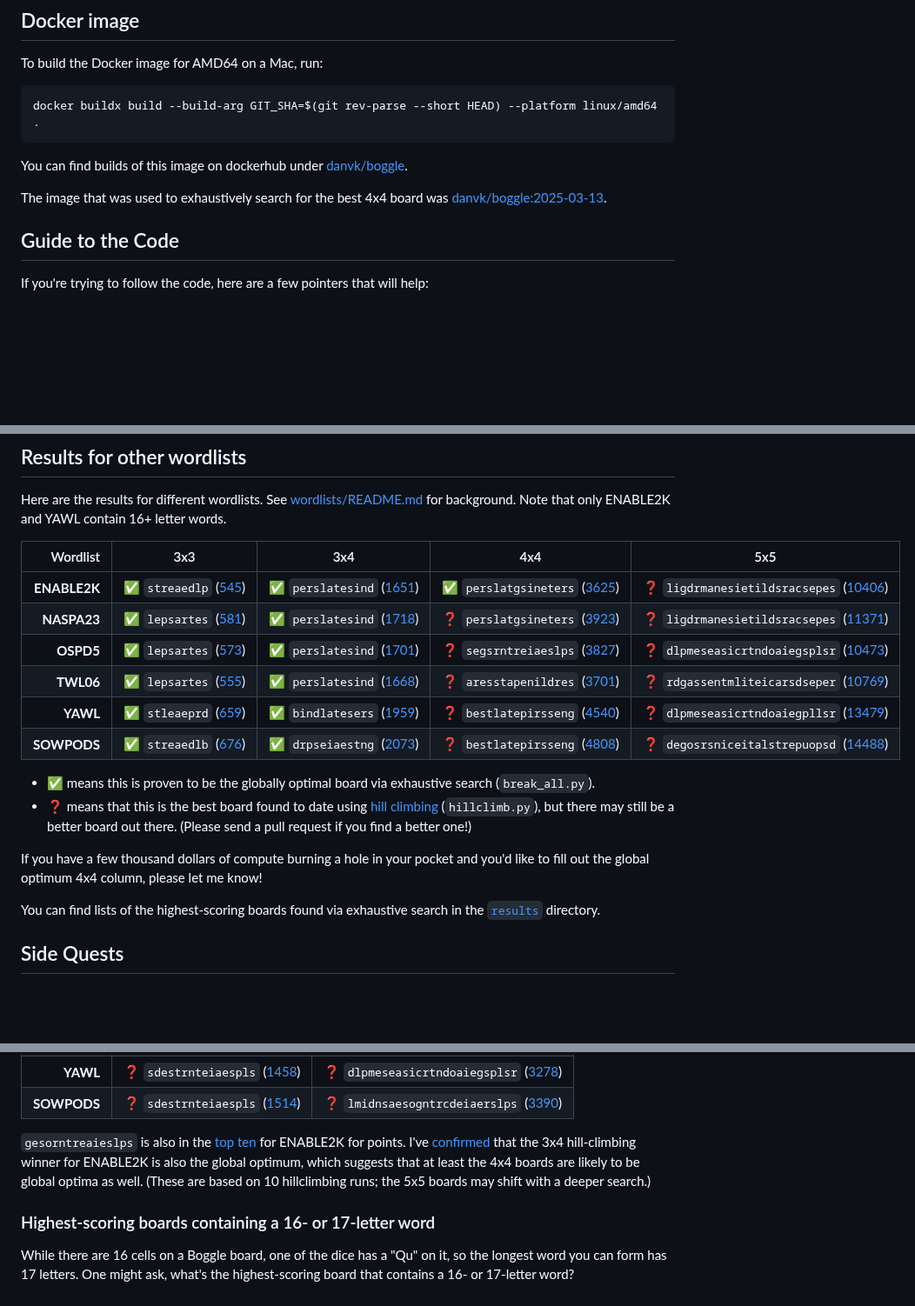
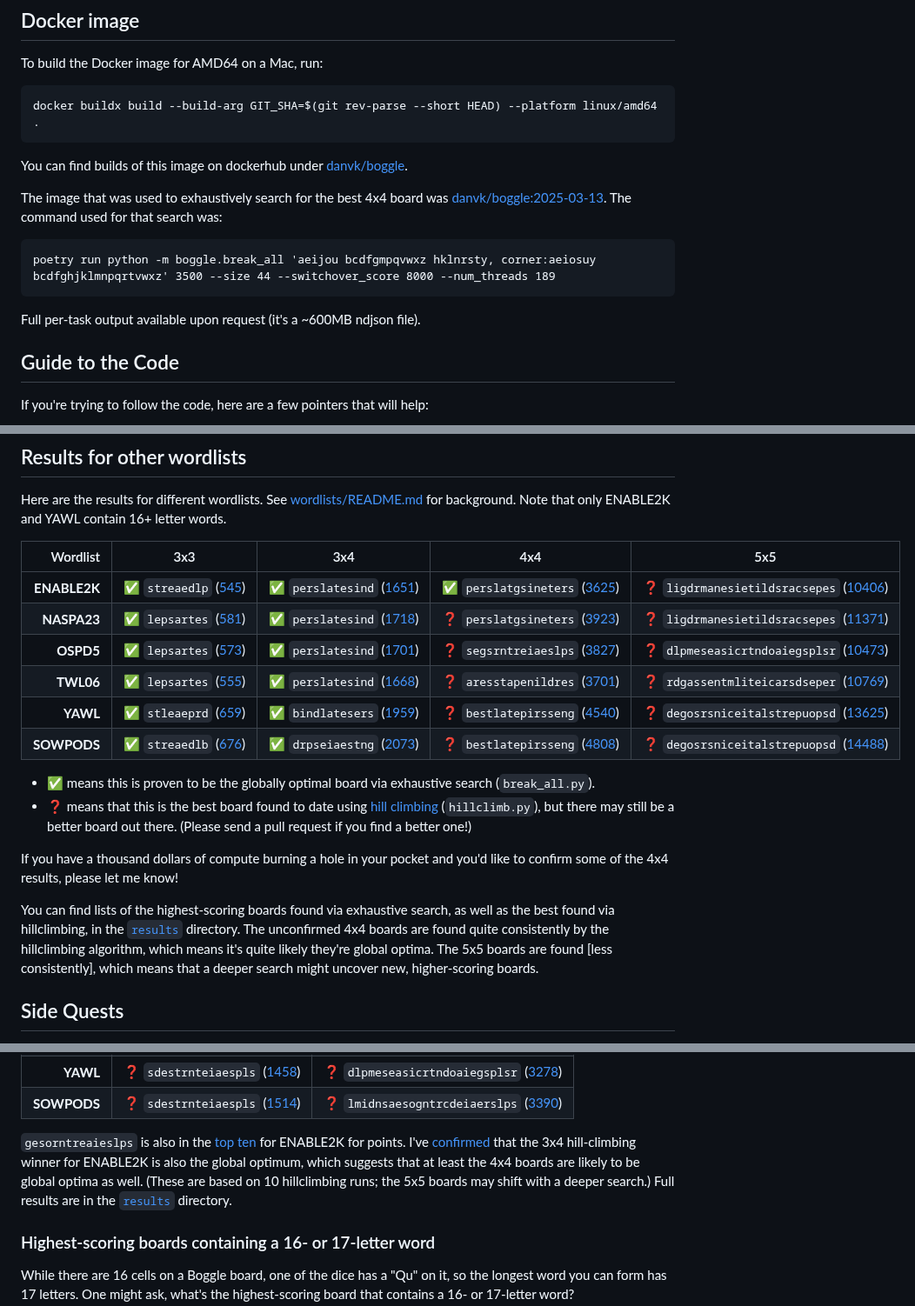
Before and after one commit to danvk/hybrid-boggle, a Markdown page: README.md, 3 parts joined by grey strips. Shown at 87% size. Rendered like a GitHub page; blank space fills up the shorter version.

Commit message:
more notes

```diff
--- a/README.md
+++ b/README.md
@@ -167,7 +167,11 @@ To build the Docker image for AMD64 on a Mac, run:
 
 You can find builds of this image on dockerhub under [danvk/boggle].
 
-The image that was used to exhaustively search for the best 4x4 board was [danvk/boggle:2025-03-13].
+The image that was used to exhaustively search for the best 4x4 board was [danvk/boggle:2025-03-13]. The command used for that search was:
+
+    poetry run python -m boggle.break_all 'aeijou bcdfgmpqvwxz hklnrsty, corner:aeiosuy bcdfghjklmnpqrtvwxz' 3500 --size 44 --switchover_score 8000 --num_threads 189
+
+Full per-task output available upon request (it's a ~600MB ndjson file).
 
 ## Guide to the Code
 
@@ -183,21 +187,21 @@ If you're trying to follow the code, here are a few pointers that will help:
 
 Here are the results for different wordlists. See [wordlists/README.md](wordlists/README.md) for background. Note that only ENABLE2K and YAWL contain 16+ letter words.
 
-Wordlist | 3x3 | 3x4 | 4x4 | 5x5
---: | -- | -- | -- | --
-**ENABLE2K** | ✅ `streaedlp` ([545](https://www.danvk.org/boggle/?board=streaedlp)) | ✅ `perslatesind` ([1651](https://www.danvk.org/boggle/?board=perslatesind&dims=34)) | ✅ `perslatgsineters` ([3625](https://www.danvk.org/boggle/?board=perslatgsineters)) | ❓ `ligdrmanesietildsracsepes` ([10406](https://www.danvk.org/boggle/?board=ligdrmanesietildsracsepes))
-**NASPA23**  | ✅ `lepsartes` ([581](https://www.danvk.org/boggle/?board=lepsartes&wordlist=naspa23)) | ✅ `perslatesind` ([1718](https://www.danvk.org/boggle/?board=perslatesind&wordlist=naspa23&dims=34)) | ❓ `perslatgsineters` ([3923](https://www.danvk.org/boggle/?board=perslatgsineters&wordlist=naspa23)) | ❓ `ligdrmanesietildsracsepes` ([11371](https://www.danvk.org/boggle/?board=ligdrmanesietildsracsepes&wordlist=naspa23))
-**OSPD5**     | ✅ `lepsartes` ([573](https://www.danvk.org/boggle/?board=lepsartes&wordlist=ospd5)) | ✅ `perslatesind` ([1701](https://www.danvk.org/boggle/?board=perslatesind&wordlist=ospd5&dims=34)) | ❓ `segsrntreiaeslps` ([3827](https://www.danvk.org/boggle/?board=segsrntreiaeslps&wordlist=ospd5)) | ❓ `dlpmeseasicrtndoaiegsplsr` ([10473](https://www.danvk.org/boggle/?board=dlpmeseasicrtndoaiegsplsr&wordlist=ospd5))
-**TWL06**     | ✅ `lepsartes` ([555](https://www.danvk.org/boggle/?board=lepsartes&wordlist=twl06)) | ✅ `perslatesind` ([1668](https://www.danvk.org/boggle/?board=perslatesind&wordlist=twl06&dims=34)) | ❓ `aresstapenildres` ([3701](https://www.danvk.org/boggle/?board=aresstapenildres&wordlist=twl06)) | ❓ `rdgassentmliteicarsdseper` ([10769](https://www.danvk.org/boggle/?board=rdgassentmliteicarsdseper&wordlist=twl06))
-**YAWL**  | ✅ `stleaeprd` ([659](https://www.danvk.org/boggle/?board=lepsartes&wordlist=yawl)) | ✅ `bindlatesers` ([1959](https://www.danvk.org/boggle/?board=bindlatesers&wordlist=yawl&dims=34)) | ❓ `bestlatepirsseng` ([4540](https://www.danvk.org/boggle/?board=bestlatepirsseng&wordlist=yawl)) | ❓ `dlpmeseasicrtndoaiegpllsr` ([13479](https://www.danvk.org/boggle/?board=dlpmeseasicrtndoaiegpllsr&wordlist=yawl))
+Wordlist       | 3x3 | 3x4 | 4x4 | 5x5
+-----------:   | -- | -- | -- | --
+**ENABLE2K**   | ✅ `streaedlp` ([545](https://www.danvk.org/boggle/?board=streaedlp))                  | ✅ `perslatesind` ([1651](https://www.danvk.org/boggle/?board=perslatesind&dims=34))                  | ✅ `perslatgsineters` ([3625](https://www.danvk.org/boggle/?board=perslatgsineters))                  | ❓ `ligdrmanesietildsracsepes` ([10406](https://www.danvk.org/boggle/?board=ligdrmanesietildsracsepes))
+**NASPA23**    | ✅ `lepsartes` ([581](https://www.danvk.org/boggle/?board=lepsartes&wordlist=naspa23)) | ✅ `perslatesind` ([1718](https://www.danvk.org/boggle/?board=perslatesind&wordlist=naspa23&dims=34)) | ❓ `perslatgsineters` ([3923](https://www.danvk.org/boggle/?board=perslatgsineters&wordlist=naspa23)) | ❓ `ligdrmanesietildsracsepes` ([11371](https://www.danvk.org/boggle/?board=ligdrmanesietildsracsepes&wordlist=naspa23))
+**OSPD5**      | ✅ `lepsartes` ([573](https://www.danvk.org/boggle/?board=lepsartes&wordlist=ospd5))   | ✅ `perslatesind` ([1701](https://www.danvk.org/boggle/?board=perslatesind&wordlist=ospd5&dims=34))   | ❓ `segsrntreiaeslps` ([3827](https://www.danvk.org/boggle/?board=segsrntreiaeslps&wordlist=ospd5))   | ❓ `dlpmeseasicrtndoaiegsplsr` ([10473](https://www.danvk.org/boggle/?board=dlpmeseasicrtndoaiegsplsr&wordlist=ospd5))
+**TWL06**      | ✅ `lepsartes` ([555](https://www.danvk.org/boggle/?board=lepsartes&wordlist=twl06))   | ✅ `perslatesind` ([1668](https://www.danvk.org/boggle/?board=perslatesind&wordlist=twl06&dims=34))   | ❓ `aresstapenildres` ([3701](https://www.danvk.org/boggle/?board=aresstapenildres&wordlist=twl06))   | ❓ `rdgassentmliteicarsdseper` ([10769](https://www.danvk.org/boggle/?board=rdgassentmliteicarsdseper&wordlist=twl06))
+**YAWL**       | ✅ `stleaeprd` ([659](https://www.danvk.org/boggle/?board=lepsartes&wordlist=yawl))    | ✅ `bindlatesers` ([1959](https://www.danvk.org/boggle/?board=bindlatesers&wordlist=yawl&dims=34))    | ❓ `bestlatepirsseng` ([4540](https://www.danvk.org/boggle/?board=bestlatepirsseng&wordlist=yawl))    | ❓ `degosrsniceitalstrepuopsd` ([13625](https://www.danvk.org/boggle/?board=dlpmeseasicrtndoaiegpllsr&wordlist=yawl))
 **SOWPODS**    | ✅ `streaedlb` ([676](https://www.danvk.org/boggle/?board=lepsartes&wordlist=sowpods)) | ✅ `drpseiaestng` ([2073](https://www.danvk.org/boggle/?board=drpseiaestng&wordlist=sowpods&dims=34)) | ❓ `bestlatepirsseng` ([4808](https://www.danvk.org/boggle/?board=bestlatepirsseng&wordlist=sowpods)) | ❓ `degosrsniceitalstrepuopsd` ([14488](https://www.danvk.org/boggle/?board=degosrsniceitalstrepuopsd&wordlist=sowpods))
 
 - ✅ means this is proven to be the globally optimal board via exhaustive search (`break_all.py`).
 - ❓ means that this is the best board found to date using [hill climbing] (`hillclimb.py`), but there may still be a better board out there. (Please send a pull request if you find a better one!)
 
-If you have a few thousand dollars of compute burning a hole in your pocket and you'd like to fill out the global optimum 4x4 column, please let me know!
+If you have a thousand dollars of compute burning a hole in your pocket and you'd like to confirm some of the 4x4 results, please let me know!
 
-You can find lists of the highest-scoring boards found via exhaustive search in the [`results`](/results) directory.
+You can find lists of the highest-scoring boards found via exhaustive search, as well as the best found via hillclimbing, in the [`results`](/results) directory. The unconfirmed 4x4 boards are found quite consistently by the hillclimbing algorithm, which means it's quite likely they're global optima. The 5x5 boards are found [less consistently], which means that a deeper search might uncover new, higher-scoring boards.
 
 ## Side Quests
 
@@ -223,7 +227,7 @@ Wordlist | 4x4 | 5x5
 **YAWL**     | ❓ `sdestrnteiaespls` ([1458](https://www.danvk.org/boggle/?board=sdestrnteiaespls&wordlist=yawl))    | ❓ `dlpmeseasicrtndoaiegsplsr` ([3278](https://www.danvk.org/boggle/?board=dlpmeseasicrtndoaiegsplsr&wordlist=yawl))
 **SOWPODS**  | ❓ `sdestrnteiaespls` ([1514](https://www.danvk.org/boggle/?board=sdestrnteiaespls&wordlist=sowpods)) | ❓ `lmidnsaesogntrcdeiaerslps` ([3390](https://www.danvk.org/boggle/?board=lmidnsaesogntrcdeiaerslps&wordlist=sowpods))
 
-`gesorntreaieslps` is also in the [top ten] for ENABLE2K for points. I've [confirmed] that the 3x4 hill-climbing winner for ENABLE2K is also the global optimum, which suggests that at least the 4x4 boards are likely to be global optima as well. (These are based on 10 hillclimbing runs; the 5x5 boards may shift with a deeper search.)
+`gesorntreaieslps` is also in the [top ten] for ENABLE2K for points. I've [confirmed] that the 3x4 hill-climbing winner for ENABLE2K is also the global optimum, which suggests that at least the 4x4 boards are likely to be global optima as well. (These are based on 10 hillclimbing runs; the 5x5 boards may shift with a deeper search.) Full results are in the [`results`](/results) directory.
 
 ### Highest-scoring boards containing a 16- or 17-letter word
 
```
Also changed, not shown: results/README.md (added, +9 -0 lines).
